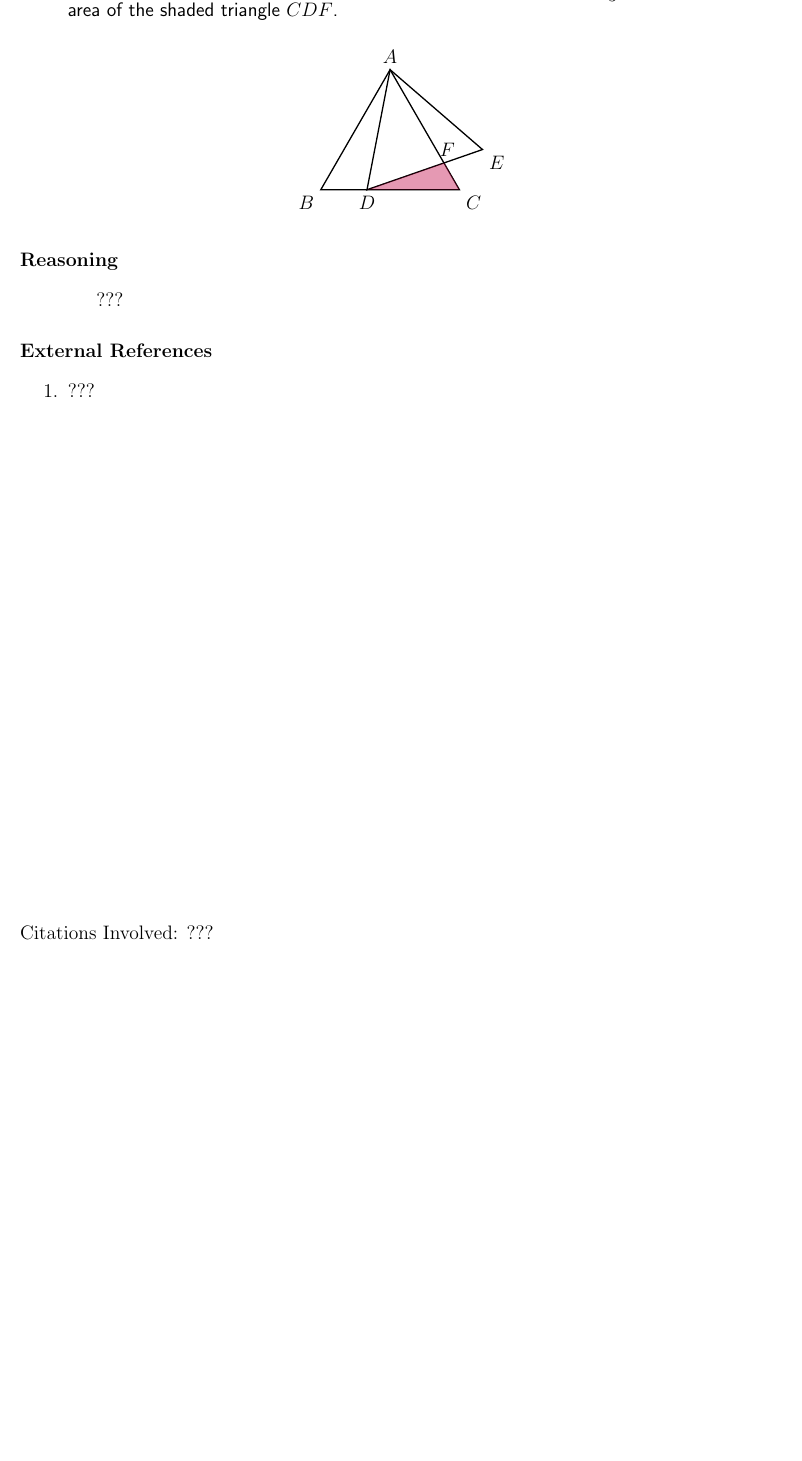
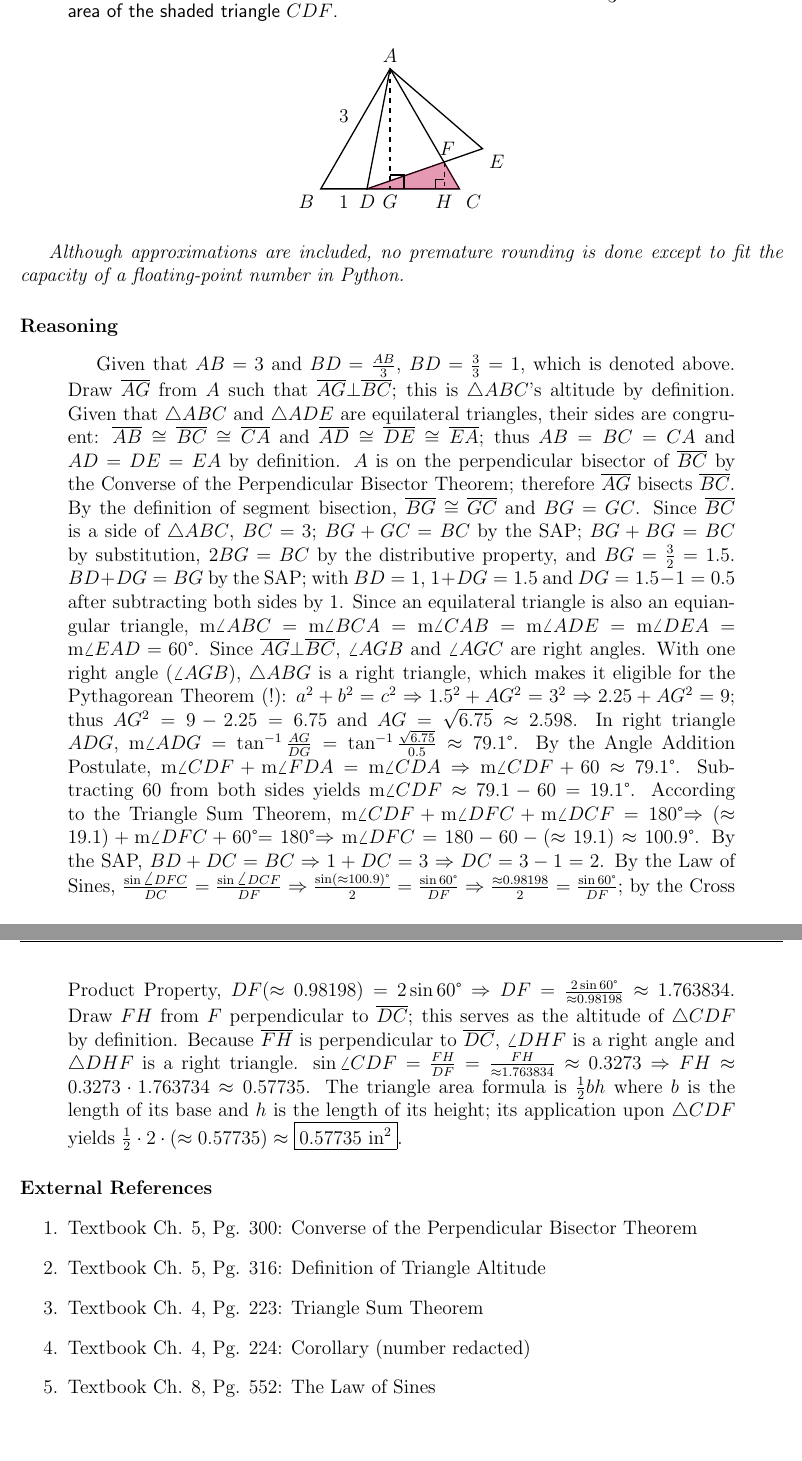
Before and after one commit to broad-well/calendar-project, a LaTeX document (Problems/26.tex): part of the page before the commit and two parts of pages 1 and 2 of 2 after it, the two joined at a grey line, cut so that both start at the same text, the shorter picture padded with empty space. Compiled offline with pdfLaTeX.

Commit message:
Solve 26 & add 15

```diff
--- a/Problems/26.tex
+++ b/Problems/26.tex
@@ -4,6 +4,7 @@
 \usepackage{fullpage}
 \usepackage{tikz}
 \usepackage{amsmath}
+\usepackage{textcomp}
 
 \begin{document}
 	\pagestyle{fancy}
@@ -34,21 +35,36 @@
 		\node[above] at (2.74,0.58) {$F$};
 
 		\draw[fill=purple,opacity=0.4] (3,0) -- (1,0) -- (2.67,0.58);
+
+		\node[below] at (0.5,0) {1};
+		\node[above left] at (0.75,1.3) {3};
+		\node[below] at (1.5,0) {$G$};
+		\draw[dashed, thick] (1.5,2.598) -- (1.5,0);
+		\draw[thick] (1.5,0.3) -- (1.8,0.3) -- (1.8,0);
+
+		\draw[dashed] (2.67,0.58) -- (2.67,0);
+		\node[below] at (2.67,0) {$H$};
+		\draw (2.67,0.2) -- (2.47,0.2) -- (2.47,0);
 		\end{tikzpicture}
 	\end{center}
 
 	% Reasoning
+	\textit{Although approximations are included, no premature rounding is done except to fit the capacity of a floating-point number in Python.}
 	\paragraph{Reasoning}
 	\begin{quotation}
 
-		???
+		Given that $AB=3$ and $BD=\frac{AB}{3}$, $BD=\frac{3}{3}=1$, which is denoted above. Draw $\overline{AG}$ from $A$ such that $\overline{AG} \bot \overline{BC}$; this is $\triangle ABC$'s altitude by definition. Given that $\triangle ABC$ and $\triangle ADE$ are equilateral triangles, their sides are congruent: $\overline{AB}\cong\overline{BC}\cong\overline{CA}$ and $\overline{AD}\cong\overline{DE}\cong\overline{EA}$; thus $AB=BC=CA$ and $AD=DE=EA$ by definition. $A$ is on the perpendicular bisector of $\overline{BC}$ by the Converse of the Perpendicular Bisector Theorem; therefore $\overline{AG}$ bisects $\overline{BC}$. By the definition of segment bisection, $\overline{BG}\cong\overline{GC}$ and $BG=GC$. Since $\overline{BC}$ is a side of $\triangle ABC$, $BC=3$; $BG+GC=BC$ by the SAP; $BG+BG=BC$ by substitution, $2BG=BC$ by the distributive property, and $BG=\frac{3}{2}=1.5$. $BD+DG=BG$ by the SAP; with $BD=1$, $1+DG=1.5$ and $DG=1.5-1=0.5$ after subtracting both sides by 1. Since an equilateral triangle is also an equiangular triangle, $\text{m}\angle ABC=\text{m}\angle BCA=\text{m}\angle CAB=\text{m}\angle ADE=\text{m}\angle DEA=\text{m}\angle EAD=60$\textdegree. Since $\overline{AG}\bot\overline{BC}$, $\angle AGB$ and $\angle AGC$ are right angles. With one right angle ($\angle AGB$), $\triangle ABG$ is a right triangle, which makes it eligible for the Pythagorean Theorem (!): $a^2+b^2=c^2 \Rightarrow 1.5^2+AG^2=3^2 \Rightarrow 2.25+AG^2=9$; thus $AG^2=9-2.25=6.75$ and $AG=\sqrt{6.75}\approx 2.598$. In right triangle $ADG$, $\text{m}\angle ADG = \tan^{-1} \frac{AG}{DG}=\tan^{-1} \frac{\sqrt{6.75}}{0.5}\approx 79.1$\textdegree. By the Angle Addition Postulate, $\text{m}\angle CDF+\text{m}\angle FDA=\text{m}\angle CDA \Rightarrow \text{m}\angle CDF+60\approx 79.1$\textdegree. Subtracting 60 from both sides yields $\text{m}\angle CDF\approx 79.1-60=19.1$\textdegree. According to the Triangle Sum Theorem, $\text{m}\angle CDF+\text{m}\angle DFC+\text{m}\angle DCF=180$\textdegree $\Rightarrow (\approx 19.1)+\text{m}\angle DFC+60$\textdegree$=180$\textdegree $\Rightarrow \text{m}\angle DFC=180-60-(\approx 19.1)\approx 100.9$\textdegree. By the SAP, $BD+DC=BC \Rightarrow 1+DC=3 \Rightarrow DC=3-1=2$. By the Law of Sines, $\frac{\sin \angle DFC}{DC}=\frac{\sin \angle DCF}{DF} \Rightarrow \frac{\sin (\approx 100.9)\text{\textdegree}}{2}=\frac{\sin 60\text{\textdegree}}{DF} \Rightarrow \frac{\approx 0.98198}{2}=\frac{\sin 60\text{\textdegree}}{DF}$; by the Cross Product Property, $DF(\approx 0.98198)=2 \sin 60\text{\textdegree} \Rightarrow DF=\frac{2 \sin 60\text{\textdegree}}{\approx 0.98198}\approx 1.763834$. Draw $FH$ from $F$ perpendicular to $\overline{DC}$; this serves as the altitude of $\triangle CDF$ by definition. Because $\overline{FH}$ is perpendicular to $\overline{DC}$, $\angle DHF$ is a right angle and $\triangle DHF$ is a right triangle. $\sin \angle CDF=\frac{FH}{DF}=\frac{FH}{\approx 1.763834}\approx 0.3273 \Rightarrow FH\approx 0.3273 \cdot 1.763734\approx 0.57735$. The triangle area formula is $\frac{1}{2}bh$ where $b$ is the length of its base and $h$ is the length of its height; its application upon $\triangle CDF$ yields $\frac{1}{2}\cdot 2\cdot (\approx 0.57735)\approx \boxed{0.57735 \text{  in}^2}$.
 
-	\end{quotation}
+		\end{quotation}
 
 	\paragraph{External References}
 
 	\begin{enumerate}
-		\item ???
+		\item Textbook Ch. 5, Pg. 300: Converse of the Perpendicular Bisector Theorem
+		\item Textbook Ch. 5, Pg. 316: Definition of Triangle Altitude
+		\item Textbook Ch. 4, Pg. 223: Triangle Sum Theorem
+		\item Textbook Ch. 4, Pg. 224: Corollary (number redacted)
+		\item Textbook Ch. 8, Pg. 552: The Law of Sines
 	\end{enumerate}
 
 \end{document}
```
Also changed, not shown: Problems/15.tex (+6 -6 lines), README.md.
